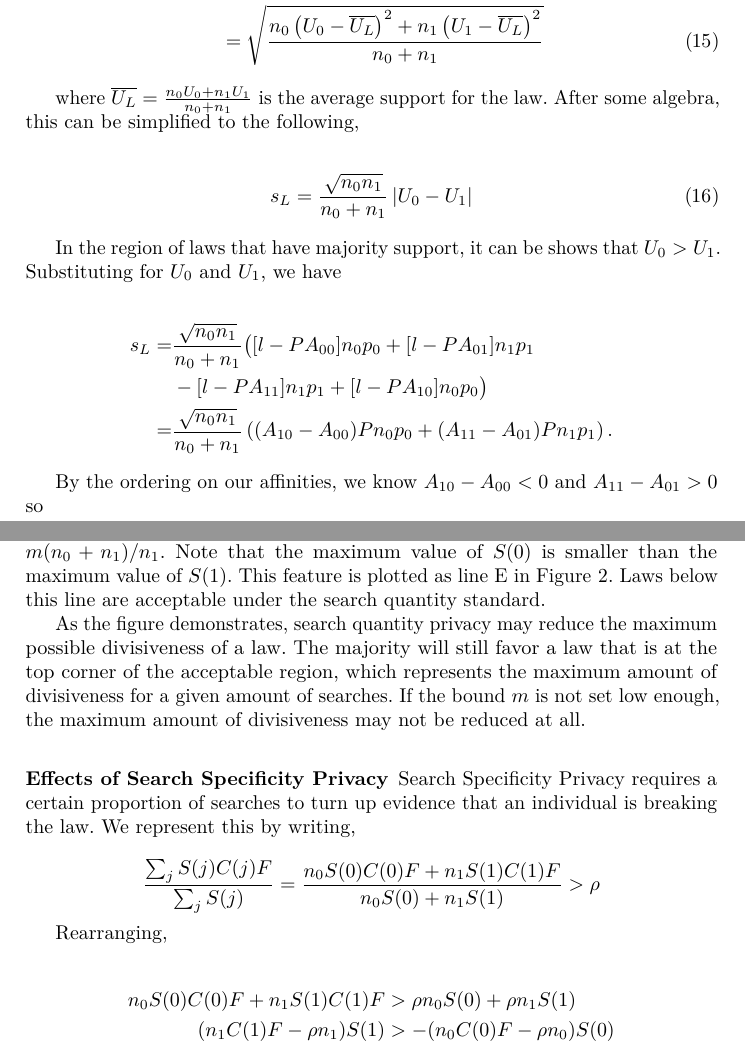
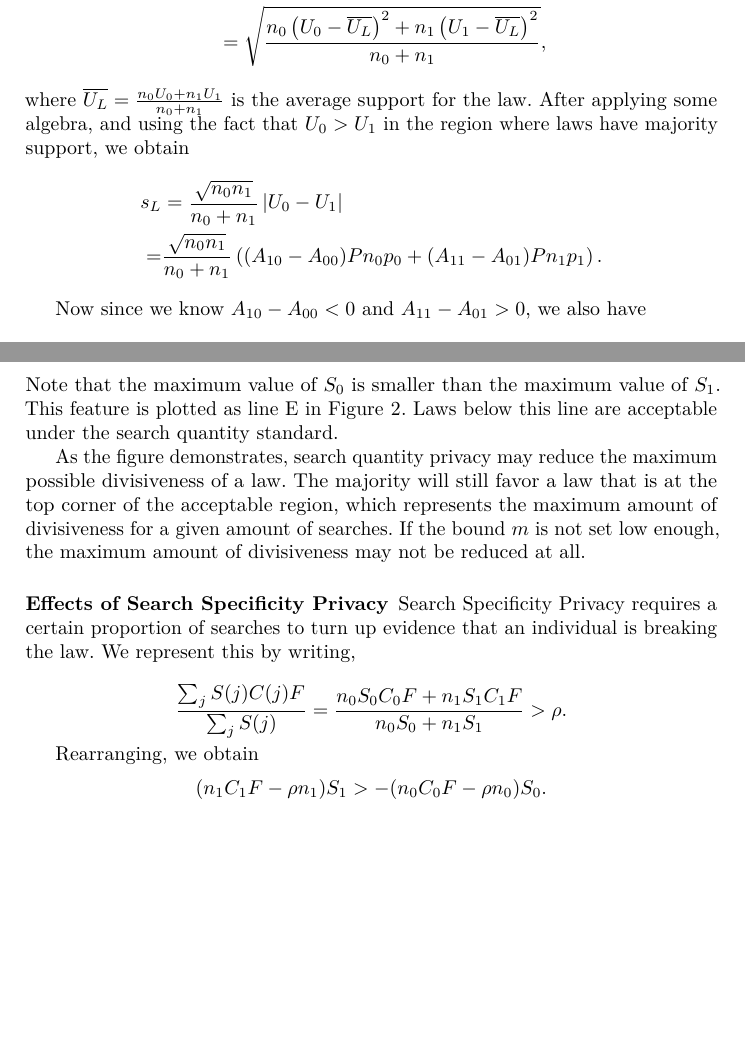
Before and after one commit to Balances-of-Power/FC_2017, a LaTeX thesis (paper.tex, which reads analysis.tex): two parts of pages 12 and 14 of 18 before the commit and two parts of pages 12 and 14 of 17 after it, joined at a grey line, cut so that both start at the same text, the shorter picture padded with empty space. Compiled offline with pdfLaTeX.

Commit message:
edited analysis.tex to get the paper under 15 pages

```diff
--- a/analysis.tex
+++ b/analysis.tex
@@ -224,28 +224,27 @@ U_1 =  [ l  -  P A_{11} ]n_1 p_1  + [l - P A_{10}] n_0 p_0
 We now compute the divisiveness of a law $L$ as the standard deviation,
 
 \begin{align}
-s_L &= \sqrt{var(U_L)}  =  \sqrt{E\left[ \left(U_L - \overline{U_L} \right)^2 \right] }  \\
-&= \sqrt{ \frac{ n_0\left(U_0 - \overline{U_L}\right)^2 + n_1\left(U_1 - \overline{U_L} \right)^2 }{n_0+n_1}  }
+\nonumber s_L &= \sqrt{var(U_L)}  =  \sqrt{E\left[ \left(U_L - \overline{U_L} \right)^2 \right] }  \\
+\nonumber &= \sqrt{ \frac{ n_0\left(U_0 - \overline{U_L}\right)^2 + n_1\left(U_1 - \overline{U_L} \right)^2 }{n_0+n_1}  },
 \end{align}
-
-where $\overline{U_L} = \frac{n_0 U_0 + n_1U_1 }{n_0 + n_1}$ is the average support for the law.  After some algebra, this can be simplified to the following,
-
+where $\overline{U_L} = \frac{n_0 U_0 + n_1U_1 }{n_0 + n_1}$ is the average support for the law.  After applying some algebra, and using the fact that $U_0>U_1$ in the region where laws have majority support, we obtain
+% it can be shows that %$U_0 > U_1$this can be simplified to the following:
 \begin{align}
-s_L &= \frac{\sqrt{n_0n_1}}{n_0 + n_1} \left| U_0 - U_1 \right|
-\end{align}
-
-In the region of laws that have majority support, it can be shows that $U_0 > U_1$. Substituting for $U_0$ and $U_1$, we have
-
-\begin{align}
-\nonumber s_L = &\frac{\sqrt{n_0n_1}}{n_0 + n_1} \big(  [ l  -  P A_{00} ]n_0 p_0  + [l - P A_{01}] n_1 p_1   \\
-\nonumber & - [ l  -  P A_{11} ]n_1 p_1  + [l - P A_{10}] n_0 p_0   \big) \\
-%&= \frac{\sqrt{n_0n_1}}{n_0 + n_1} \left(  b_{00}n_0p_0 + b_{01} n_1p_1 - b_{10} n_0p_0 - b_{11}n_1p_1 \right) \\
-%&= \frac{\sqrt{n_0n_1}}{n_0 + n_1} \left(  ( b_{00} - b_{10} )n_0p_0 + ( b_{01} - b_{11})n_1p_1 \right) \\
+\nonumber s_L &= \frac{\sqrt{n_0n_1}}{n_0 + n_1} \left| U_0 - U_1 \right|\\
 \nonumber = &\frac{\sqrt{n_0n_1}}{n_0 + n_1} \left(  ( A_{10} - A_{00} )P n_0p_0 + ( A_{11} - A_{01})P n_1p_1 \right).
 \end{align}
 
-By the ordering on our affinities, we know $A_{10} - A_{00}  < 0$ and $A_{11} - A_{01} > 0$ so
+%In the region of laws that have majority support, it can be shows that $U_0 > U_1$. Substituting for $U_0$ and $U_1$, we have
+%
+%\begin{align}
+%\nonumber s_L = &\frac{\sqrt{n_0n_1}}{n_0 + n_1} \Big[  [ l  -  P A_{00} ]n_0 p_0  + [l - P A_{01}] n_1 p_1   \\
+%\nonumber & - [ l  -  P A_{11} ]n_1 p_1  + [l - P A_{10}] n_0 p_0   \Big] \\
+%%&= \frac{\sqrt{n_0n_1}}{n_0 + n_1} \left(  b_{00}n_0p_0 + b_{01} n_1p_1 - b_{10} n_0p_0 - b_{11}n_1p_1 \right) \\
+%%&= \frac{\sqrt{n_0n_1}}{n_0 + n_1} \left(  ( b_{00} - b_{10} )n_0p_0 + ( b_{01} - b_{11})n_1p_1 \right) \\
+%\nonumber = &\frac{\sqrt{n_0n_1}}{n_0 + n_1} \left(  ( A_{10} - A_{00} )P n_0p_0 + ( A_{11} - A_{01})P n_1p_1 \right).
+%\end{align}
 
+Now since we know $A_{10} - A_{00}  < 0$ and $A_{11} - A_{01} > 0$, we also have
 \begin{align}
-\partial s_L / \partial p_0 <0  \text{ and } \partial s_L / \partial p_1 >0
+\partial s_L / \partial p_0 <0  \text{ and } \partial s_L / \partial p_1 >0.
 \end{align}
@@ -304,12 +303,11 @@ As the figure demonstrates, search quantity privacy may reduce the maximum possi
 
 Search Specificity Privacy requires a certain proportion of searches to turn up evidence that an individual is breaking the law.  We represent this by writing,
 
-$$\frac{\sum_j S(j)C(j)F}{\sum_j S(j)} = \frac{ n_0 S(0)C(0)F + n_1 S(1)C(1)F}{n_0 S(0) + n_1 S(1)}  > \rho$$
+$$\frac{\sum_j S(j)C(j)F}{\sum_j S(j)} = \frac{ n_0 S_0C_0F + n_1 S_1C_1F}{n_0 S_0 + n_1 S_1}  > \rho.$$
 
-Rearranging,
-
+Rearranging, we obtain
 \begin{align}
-\nonumber n_0 S(0)C(0)F + n_1 S(1)C(1)F &> \rho n_0 S(0) + \rho n_1 S(1) \\
-\nonumber  (n_1 C(1)F - \rho n_1 ) S(1) &>  - (n_0 C(0)F - \rho n_0 )S(0) \\
+%\nonumber n_0 S(0)C(0)F + n_1 S(1)C(1)F &> \rho n_0 S(0) + \rho n_1 S(1) \\
+\nonumber  (n_1 C_1 F - \rho n_1 ) S_1 &>  - (n_0 C_0F - \rho n_0 )S_0.
 \end{align}
 
```
Also changed, not shown: analysis.tex (40 more changed lines).
